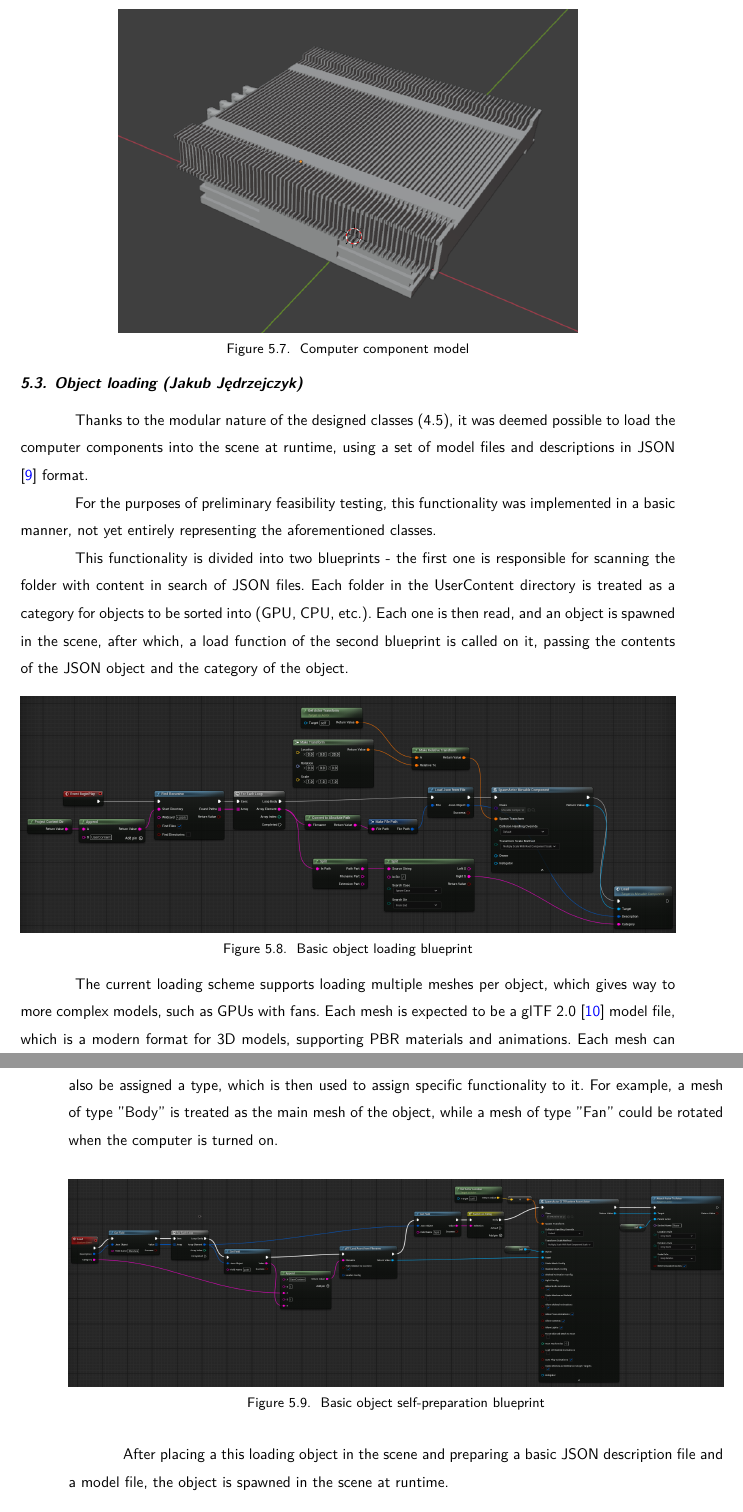
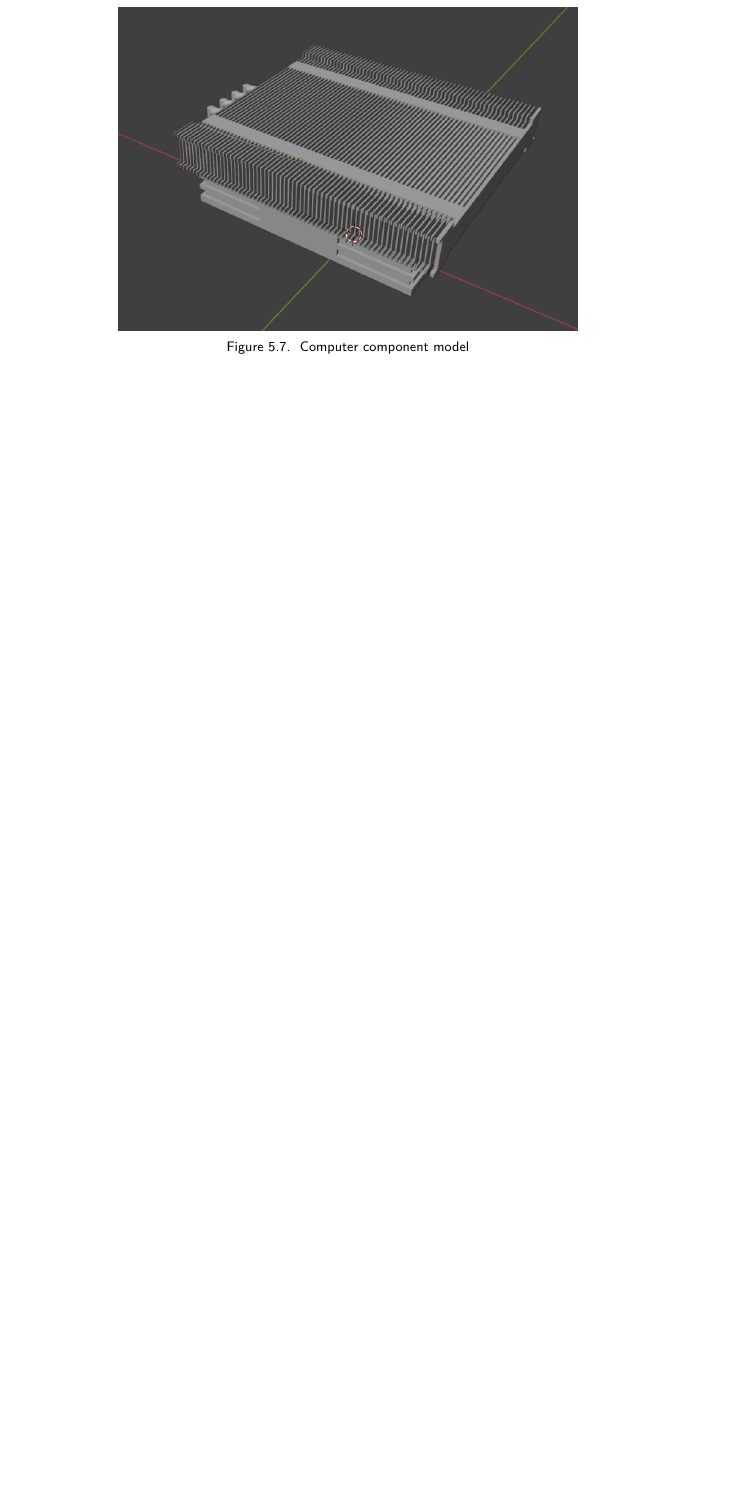
Before and after one commit to dopp1e/diploma, a LaTeX book (main.tex, which reads Chapters/Implementation.tex): two parts of pages 38 and 39 of 48 before the commit and part of page 38 of 47 after it, the two joined at a grey line, cut so that both start at the same text, the shorter picture padded with empty space. Compiled offline with LuaLaTeX.

Commit message:
fix: move dynamic object loading to future plans, rewritten

```diff
--- a/Chapters/Implementation.tex
+++ b/Chapters/Implementation.tex
@@ -77,28 +77,3 @@ Figure \ref{fig:ModelExample} presents an example model of a computer component,
 	\label{fig:ModelExample}
 \end{figure}
 
-\section{Object loading (Jakub Jędrzejczyk)}
-
-Thanks to the modular nature of the designed classes (\ref{sec:classes}), it was deemed possible to load the computer components into the scene at runtime, using a set of model files and descriptions in JSON \cite{brayRFC8259JavaScript2017} format.
-
-For the purposes of preliminary feasibility testing, this functionality was implemented in a basic manner, not yet entirely representing the aforementioned classes.
-
-This functionality is divided into two blueprints - the first one is responsible for scanning the folder with content in search of JSON files. Each folder in the UserContent directory is treated as a category for objects to be sorted into (GPU, CPU, etc.). Each one is then read, and an object is spawned in the scene, after which, a load function of the second blueprint is called on it, passing the contents of the JSON object and the category of the object.
-
-\begin{figure}[H]
-	\centering
-		\includegraphics[width=1.0\textwidth]{Images/BasicLoadingBlueprint.png}
-	\caption{Basic object loading blueprint}
-	\label{fig:BasicLoadingBlueprint}
-\end{figure}
-
-The current loading scheme supports loading multiple meshes per object, which gives way to more complex models, such as GPUs with fans. Each mesh is expected to be a glTF 2.0 \cite{ISOIEC12113} model file, which is a modern format for 3D models, supporting PBR materials and animations. Each mesh can also be assigned a type, which is then used to assign specific functionality to it. For example, a mesh of type "Body" is treated as the main mesh of the object, while a mesh of type "Fan" could be rotated when the computer is turned on.
-
-\begin{figure}[H]
-	\centering
-		\includegraphics[width=1.0\textwidth]{Images/BasicObjectSelfPreparation.png}
-	\caption{Basic object self-preparation blueprint}
-	\label{fig:BasicObjectSelfPreparation}
-\end{figure}
-
-After placing a this loading object in the scene and preparing a basic JSON description file and a model file, the object is spawned in the scene at runtime.
```
Also changed, not shown: Chapters/Summary.tex (+2 -0 lines), Chapters/SummarySubchapters/ObjectLoading.tex (added, +50 -0 lines), Chapters/Implementation.tex (8 more changed lines).
